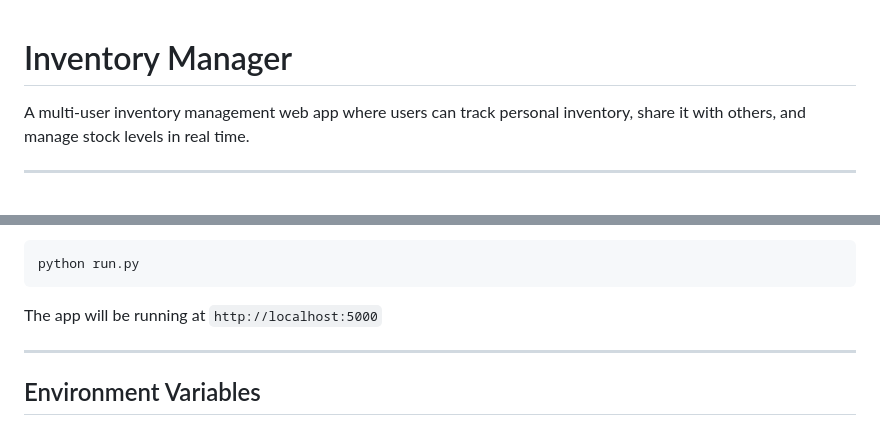
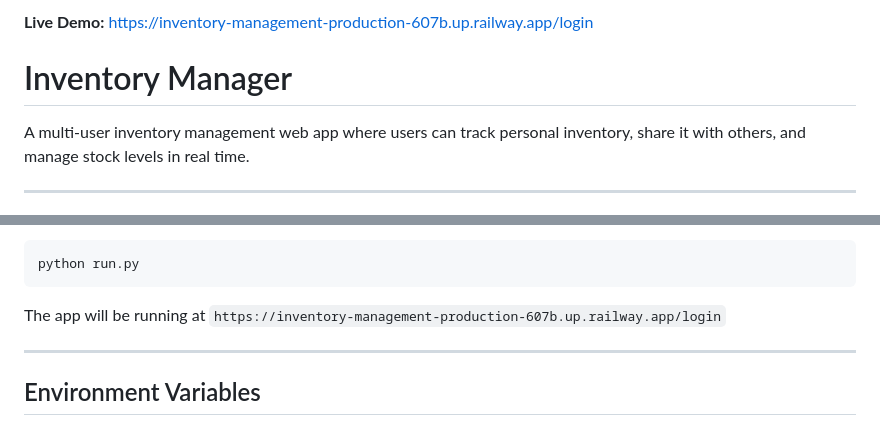
Before and after one commit to lugonzalez126/inventory-management, a Markdown page: README.md, 2 parts joined by grey strips. Rendered like a GitHub page.

Commit message:
add live deployment URL to README

````diff
--- a/README.md
+++ b/README.md
@@ -1,3 +1,5 @@
+**Live Demo:** https://inventory-management-production-607b.up.railway.app/login
+
 # Inventory Manager
 
 A multi-user inventory management web app where users can track personal inventory, share it with others, and manage stock levels in real time.
@@ -101,7 +103,7 @@ flask db upgrade
 python run.py
 ```
 
-The app will be running at `http://localhost:5000`
+The app will be running at `https://inventory-management-production-607b.up.railway.app/login`
 
 ---
 
````
